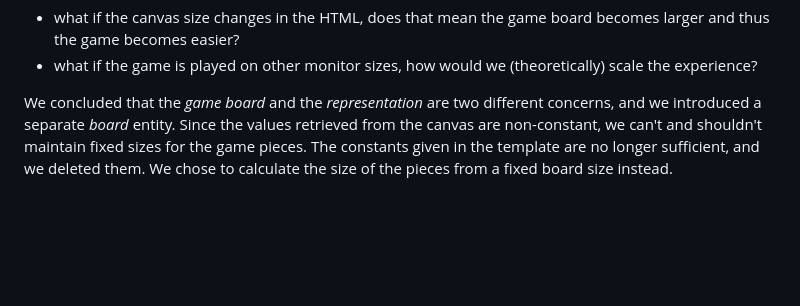
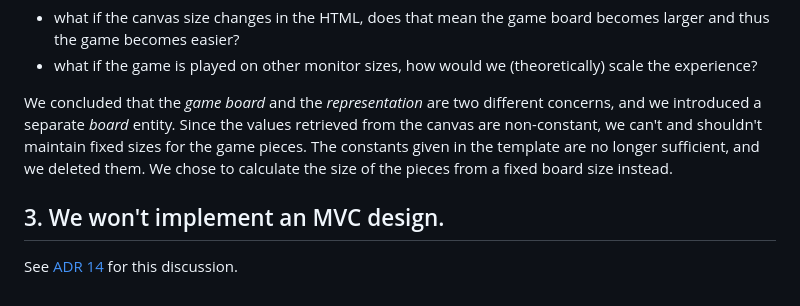
Before and after one commit to joostpapendorp/IB1902_Webapplicaties, a Markdown page: docs/adr/0008-decisions-deviating-from-assignment-requirements.md, the part around the change. Drawn GitHub-style; blank space fills up the shorter version.

```diff
--- a/docs/adr/0008-decisions-deviating-from-assignment-requirements.md
+++ b/docs/adr/0008-decisions-deviating-from-assignment-requirements.md
@@ -31,3 +31,7 @@ This raises interesting questions, like
 * what if the game is played on other monitor sizes, how would we (theoretically) scale the experience?
 
 We concluded that the _game board_ and the _representation_ are two different concerns, and we introduced a separate _board_ entity. Since the values retrieved from the canvas are non-constant, we can't and shouldn't maintain fixed sizes for the game pieces. The constants given in the template are no longer sufficient, and we deleted them. We chose to calculate the size of the pieces from a fixed board size instead.
+
+## 3. We won't implement an MVC design.
+
+See [ADR 14](./0014-we-modularize-our-code.md) for this discussion.
```
Also changed, not shown: docs/adr/0014-we-modularize-our-code.md (added, +45 -0 lines), docs/adr/README.md (+1 -0 lines), docs/logbook.md (+2 -1 lines), docs/adr/modules.jpg (added).
